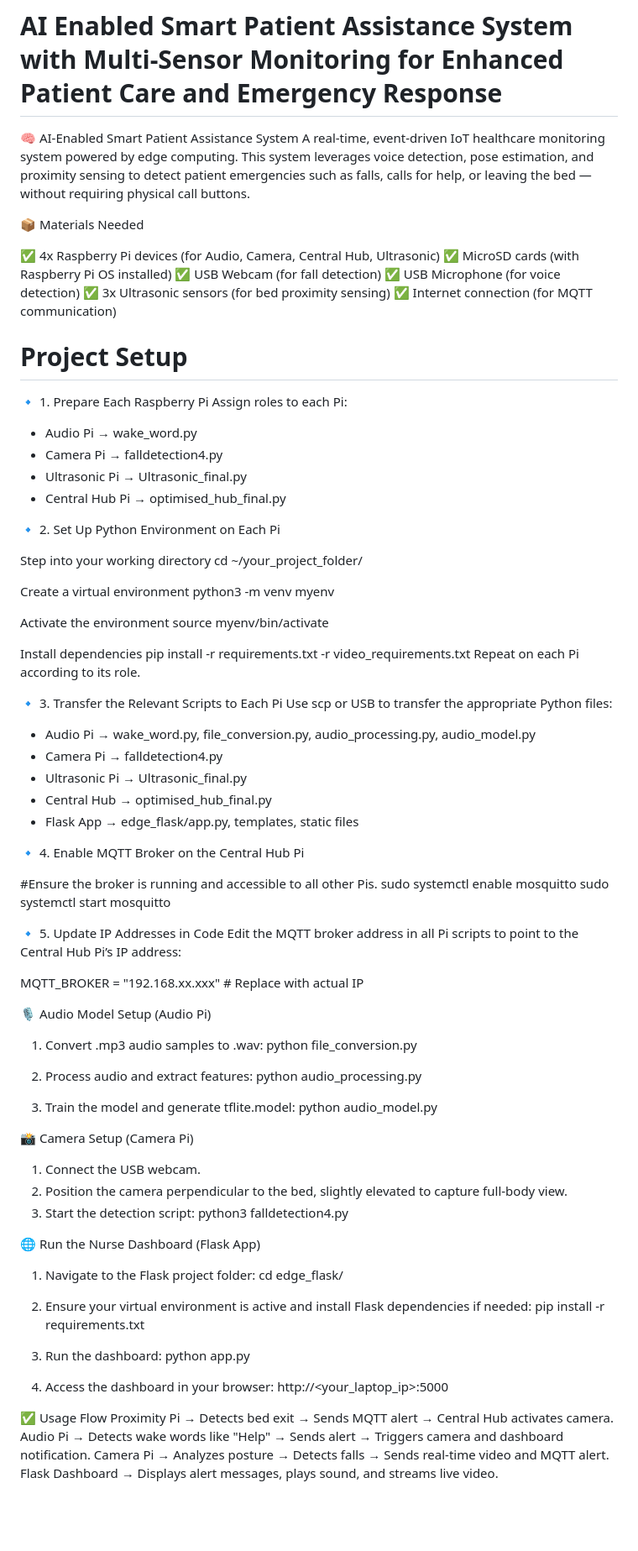
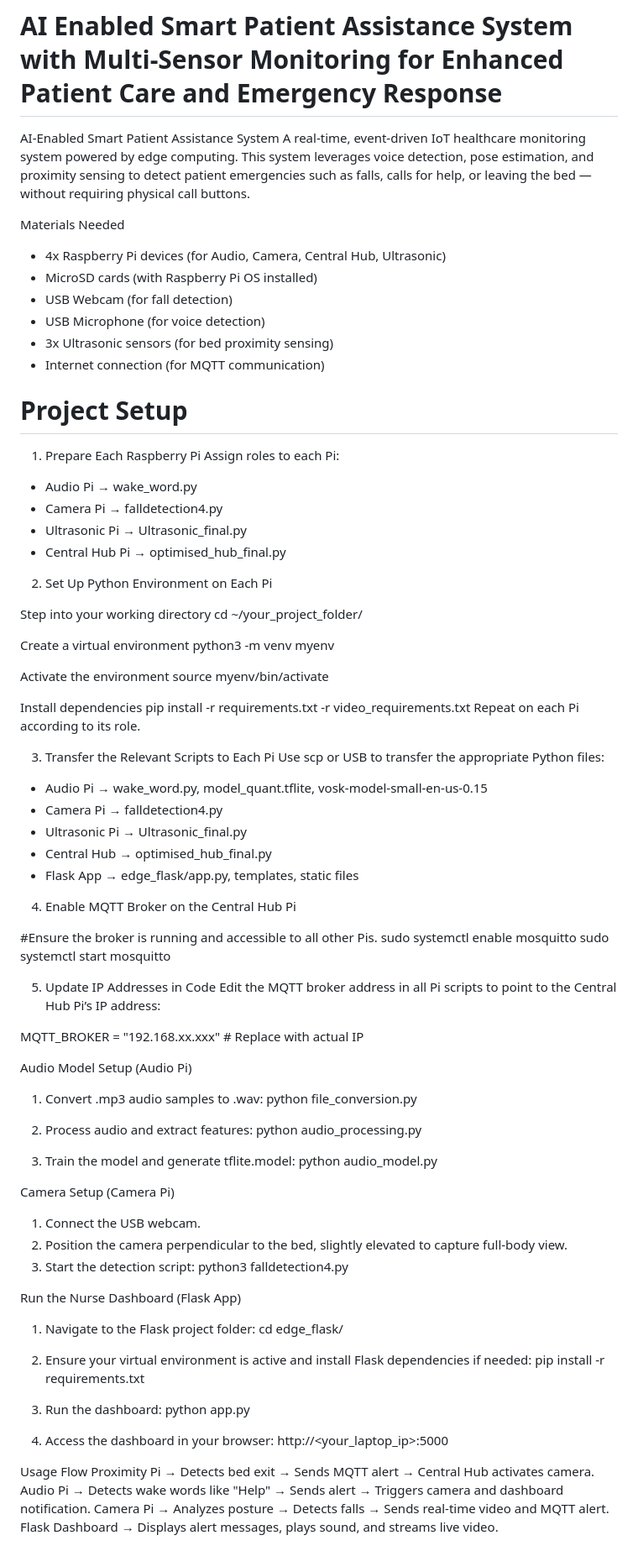
Before and after one commit to awfusy/Team4-edge, a Markdown page: README.md, the part around the change. Shown: that part at 84% size. GitHub-like rendering; blank space fills up the shorter version.

```diff
--- a/README.md
+++ b/README.md
@@ -1,27 +1,27 @@
 # AI Enabled Smart Patient Assistance System with Multi-Sensor Monitoring for Enhanced Patient Care and Emergency Response
 
-🧠 AI-Enabled Smart Patient Assistance System
+AI-Enabled Smart Patient Assistance System
 A real-time, event-driven IoT healthcare monitoring system powered by edge computing. This system leverages voice detection, pose estimation, and proximity sensing to detect patient emergencies such as falls, calls for help, or leaving the bed — without requiring physical call buttons.
 
-📦 Materials Needed
+Materials Needed
 
-✅ 4x Raspberry Pi devices (for Audio, Camera, Central Hub, Ultrasonic)
-✅ MicroSD cards (with Raspberry Pi OS installed)
-✅ USB Webcam (for fall detection)
-✅ USB Microphone (for voice detection)
-✅ 3x Ultrasonic sensors (for bed proximity sensing)
-✅ Internet connection (for MQTT communication)
+- 4x Raspberry Pi devices (for Audio, Camera, Central Hub, Ultrasonic)
+- MicroSD cards (with Raspberry Pi OS installed)
+- USB Webcam (for fall detection)
+- USB Microphone (for voice detection)
+- 3x Ultrasonic sensors (for bed proximity sensing)
+- Internet connection (for MQTT communication)
 
 # Project Setup
 
-🔹 1. Prepare Each Raspberry Pi
+1. Prepare Each Raspberry Pi
 Assign roles to each Pi:
   - Audio Pi → wake_word.py
   - Camera Pi → falldetection4.py
   - Ultrasonic Pi → Ultrasonic_final.py
   - Central Hub Pi → optimised_hub_final.py
 
-🔹 2. Set Up Python Environment on Each Pi
+2. Set Up Python Environment on Each Pi
 
 Step into your working directory
 cd ~/your_project_folder/
@@ -36,27 +36,27 @@ Install dependencies
 pip install -r requirements.txt -r video_requirements.txt
 Repeat on each Pi according to its role.
 
-🔹 3. Transfer the Relevant Scripts to Each Pi
+3. Transfer the Relevant Scripts to Each Pi
 Use scp or USB to transfer the appropriate Python files:
 
-  - Audio Pi → wake_word.py, file_conversion.py, audio_processing.py, audio_model.py
+  - Audio Pi → wake_word.py, model_quant.tflite, vosk-model-small-en-us-0.15
   - Camera Pi → falldetection4.py
   - Ultrasonic Pi → Ultrasonic_final.py
   - Central Hub	→ optimised_hub_final.py
   - Flask App	→ edge_flask/app.py, templates, static files
 
-🔹 4. Enable MQTT Broker on the Central Hub Pi
+4. Enable MQTT Broker on the Central Hub Pi
 
 #Ensure the broker is running and accessible to all other Pis.
 sudo systemctl enable mosquitto
 sudo systemctl start mosquitto
 
-🔹 5. Update IP Addresses in Code
+ 5. Update IP Addresses in Code
 Edit the MQTT broker address in all Pi scripts to point to the Central Hub Pi’s IP address:
 
 MQTT_BROKER = "192.168.xx.xxx"  # Replace with actual IP
 
-🎙️ Audio Model Setup (Audio Pi)
+Audio Model Setup (Audio Pi)
 1. Convert .mp3 audio samples to .wav:
     python file_conversion.py
 
@@ -66,13 +66,13 @@ MQTT_BROKER = "192.168.xx.xxx"  # Replace with actual IP
 3. Train the model and generate tflite.model:
     python audio_model.py
 
-📸 Camera Setup (Camera Pi)
+Camera Setup (Camera Pi)
 1. Connect the USB webcam.
 2. Position the camera perpendicular to the bed, slightly elevated to capture full-body view.
 3. Start the detection script:
     python3 falldetection4.py
 
-🌐 Run the Nurse Dashboard (Flask App)
+Run the Nurse Dashboard (Flask App)
 1. Navigate to the Flask project folder:
     cd edge_flask/
 
@@ -85,7 +85,7 @@ MQTT_BROKER = "192.168.xx.xxx"  # Replace with actual IP
 4. Access the dashboard in your browser:
     http://<your_laptop_ip>:5000
 
-✅ Usage Flow
+Usage Flow
 Proximity Pi → Detects bed exit → Sends MQTT alert → Central Hub activates camera.
 Audio Pi → Detects wake words like "Help" → Sends alert → Triggers camera and dashboard notification.
 Camera Pi → Analyzes posture → Detects falls → Sends real-time video and MQTT alert.
```
